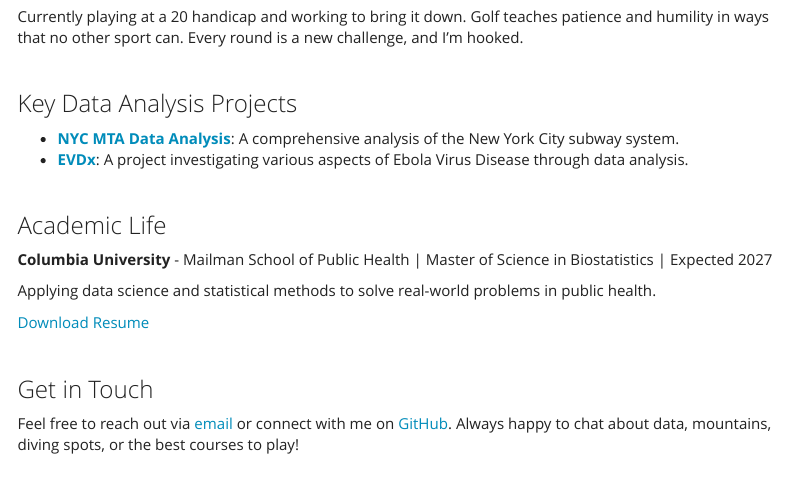
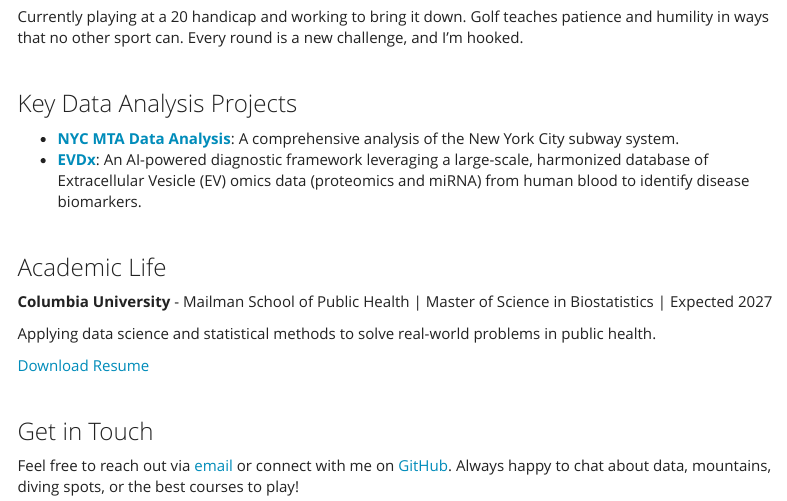
Before and after one commit to liuyongyan/liuyongyan.github.io, an R Markdown document (index.Rmd): the page in a window 1100 px wide, from 670 px down. The pictures show the output file index.html that the author committed with the source, opened offline; library style sheets and scripts come from the installed R packages; menus at the side of the page are left out.

Commit message:
Update EVDx project description

```diff
--- a/index.Rmd
+++ b/index.Rmd
@@ -39,7 +39,7 @@ Currently playing at a 20 handicap and working to bring it down. Golf teaches pa
 ### Key Data Analysis Projects
 
 *   **[NYC MTA Data Analysis](https://nycmta.github.io/)**: A comprehensive analysis of the New York City subway system.
-*   **[EVDx](https://github.com/liuyongyan/EVDx)**: A project investigating various aspects of Ebola Virus Disease through data analysis.
+*   **[EVDx](https://github.com/liuyongyan/EVDx)**: An AI-powered diagnostic framework leveraging a large-scale, harmonized database of Extracellular Vesicle (EV) omics data (proteomics and miRNA) from human blood to identify disease biomarkers.
 
 <br>
 
```
Also changed, not shown: index.html.
